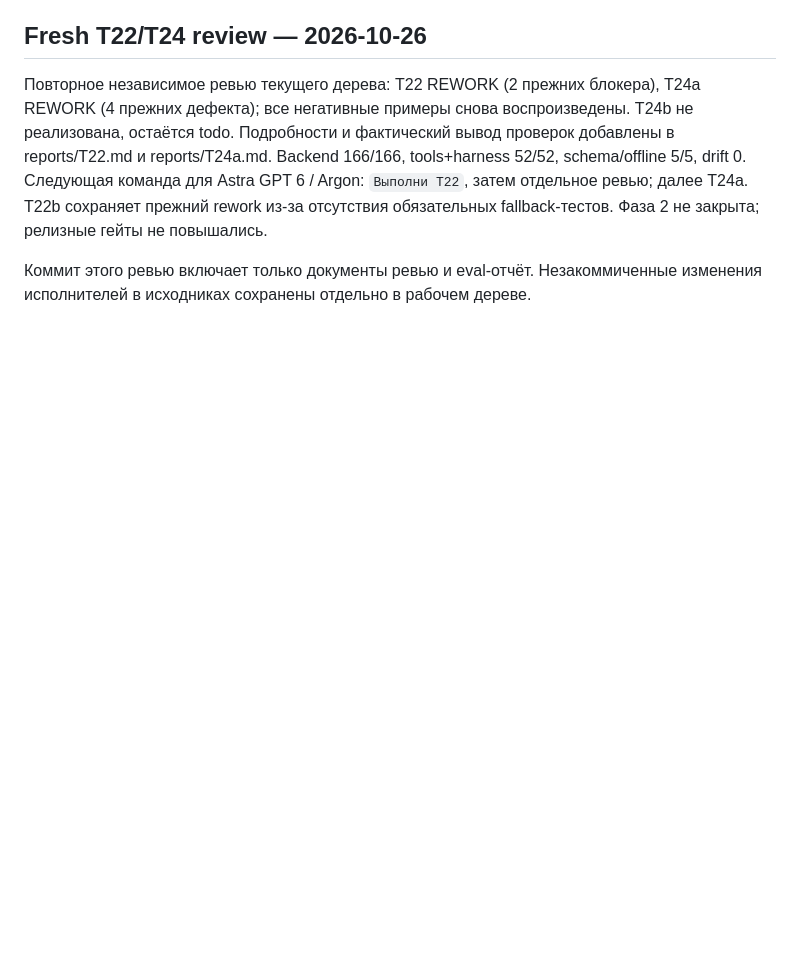
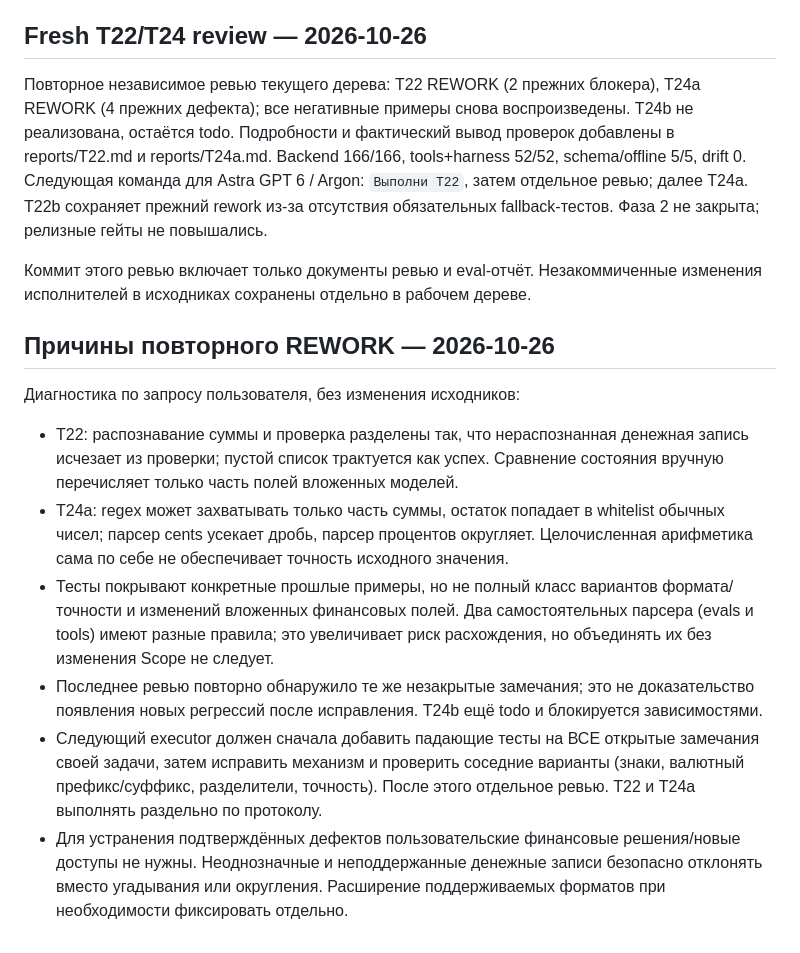
Before and after one commit to Akbermet-Toktobekova/Vela, a Markdown page: docs/agents/HANDOFF.md, the part around the change. Drawn GitHub-style; blank space fills up the shorter version.

Commit message:
docs: record T22 and T24 rework root causes

```diff
--- a/docs/agents/HANDOFF.md
+++ b/docs/agents/HANDOFF.md
@@ -112,3 +112,13 @@ Git persistence (T22 review): targeted git add and git commit failed with `.git/
 Повторное независимое ревью текущего дерева: T22 REWORK (2 прежних блокера), T24a REWORK (4 прежних дефекта); все негативные примеры снова воспроизведены. T24b не реализована, остаётся todo. Подробности и фактический вывод проверок добавлены в reports/T22.md и reports/T24a.md. Backend 166/166, tools+harness 52/52, schema/offline 5/5, drift 0. Следующая команда для Astra GPT 6 / Argon: `Выполни T22`, затем отдельное ревью; далее T24a. T22b сохраняет прежний rework из-за отсутствия обязательных fallback-тестов. Фаза 2 не закрыта; релизные гейты не повышались.
 
 Коммит этого ревью включает только документы ревью и eval-отчёт. Незакоммиченные изменения исполнителей в исходниках сохранены отдельно в рабочем дереве.
+
+## Причины повторного REWORK — 2026-10-26
+
+Диагностика по запросу пользователя, без изменения исходников:
+- T22: распознавание суммы и проверка разделены так, что нераспознанная денежная запись исчезает из проверки; пустой список трактуется как успех. Сравнение состояния вручную перечисляет только часть полей вложенных моделей.
+- T24a: regex может захватывать только часть суммы, остаток попадает в whitelist обычных чисел; парсер cents усекает дробь, парсер процентов округляет. Целочисленная арифметика сама по себе не обеспечивает точность исходного значения.
+- Тесты покрывают конкретные прошлые примеры, но не полный класс вариантов формата/точности и изменений вложенных финансовых полей. Два самостоятельных парсера (evals и tools) имеют разные правила; это увеличивает риск расхождения, но объединять их без изменения Scope не следует.
+- Последнее ревью повторно обнаружило те же незакрытые замечания; это не доказательство появления новых регрессий после исправления. T24b ещё todo и блокируется зависимостями.
+- Следующий executor должен сначала добавить падающие тесты на ВСЕ открытые замечания своей задачи, затем исправить механизм и проверить соседние варианты (знаки, валютный префикс/суффикс, разделители, точность). После этого отдельное ревью. T22 и T24a выполнять раздельно по протоколу.
+- Для устранения подтверждённых дефектов пользовательские финансовые решения/новые доступы не нужны. Неоднозначные и неподдержанные денежные записи безопасно отклонять вместо угадывания или округления. Расширение поддерживаемых форматов при необходимости фиксировать отдельно.
```
